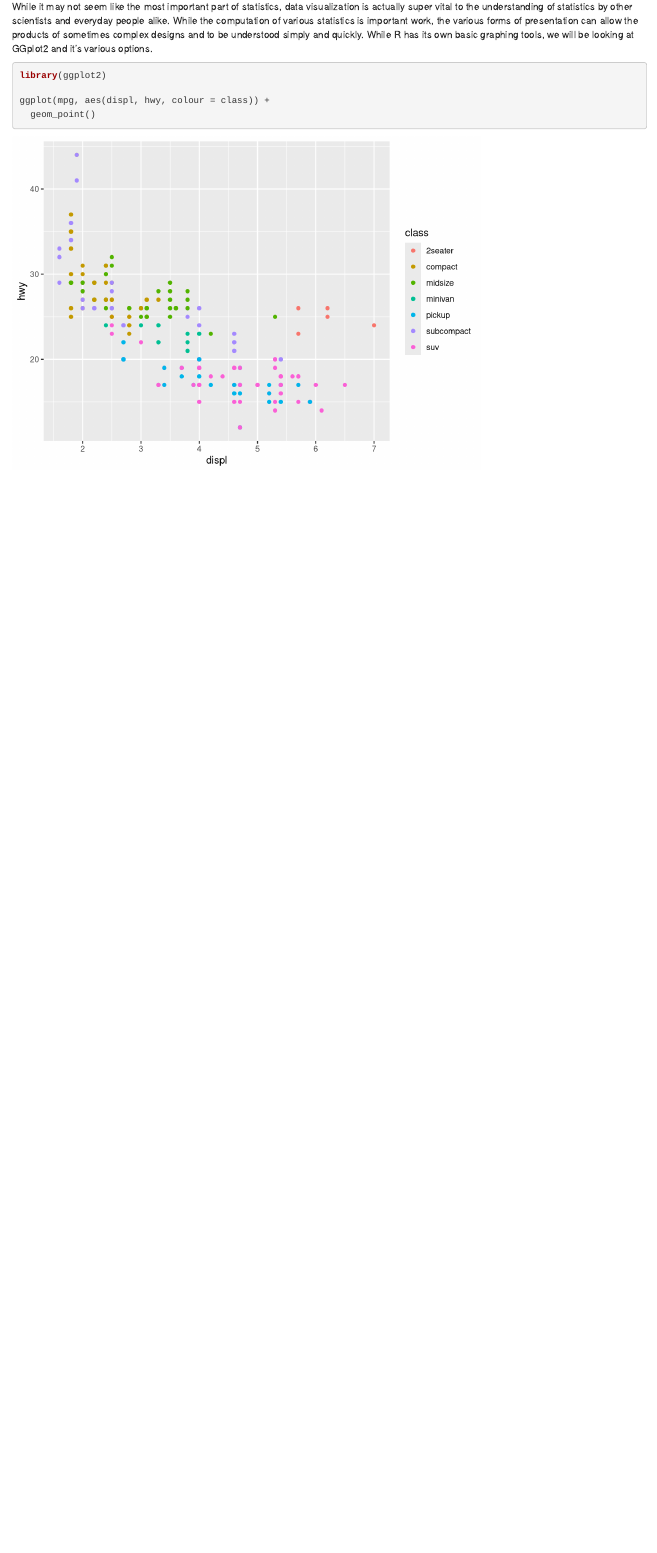
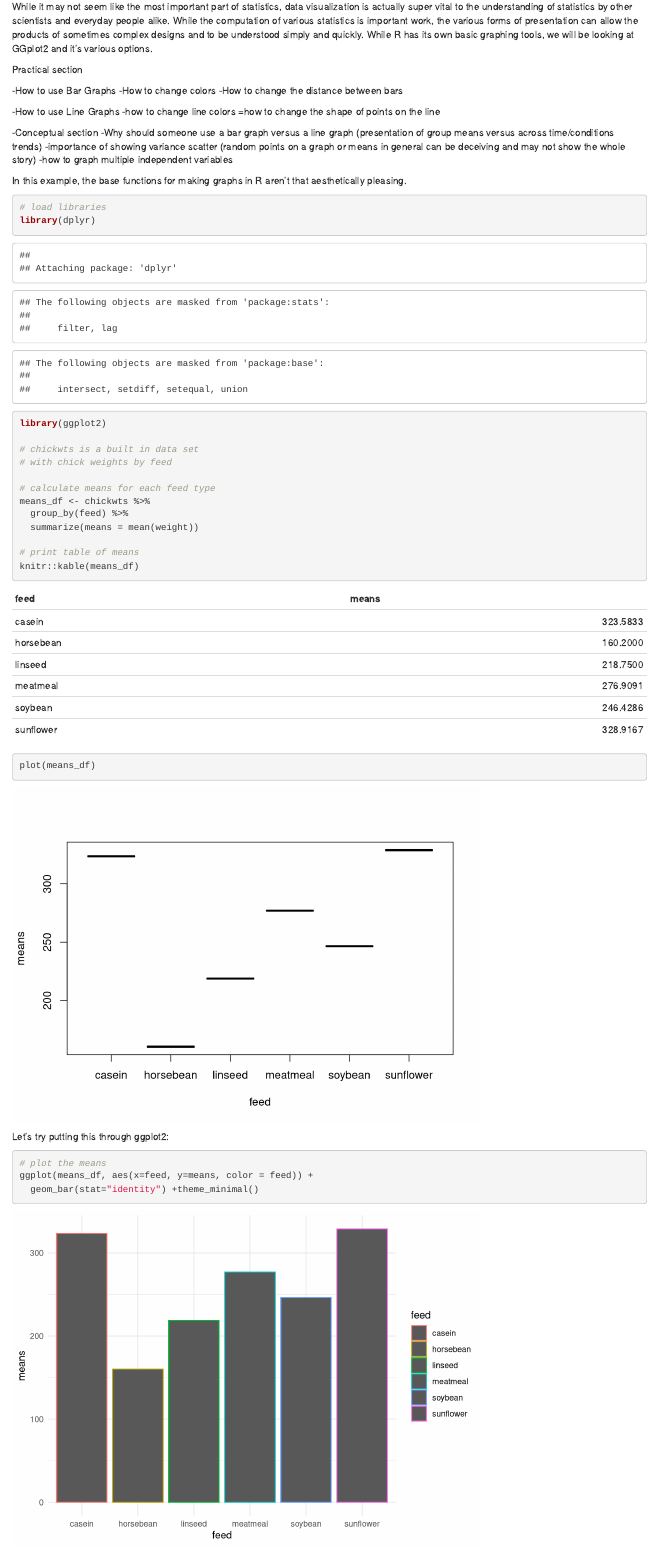
Before and after one commit to shawnvizgan/Semester-Project2, an R Markdown document (Semester-Project2.rmd): the page in a window 1100 px wide, from 130 px down. Rendered offline with R 4.5, knitr and Pandoc, with nearby package versions.

Commit message:
Update Semester-Project2.rmd

````diff
--- a/Semester-Project2.rmd
+++ b/Semester-Project2.rmd
@@ -7,7 +7,50 @@ output: html_document
 
 While it may not seem like the most important part of statistics, data visualization is actually super vital to the understanding of statistics by other scientists and everyday people alike. While the computation of various statistics is important work, the various forms of presentation can allow the products of sometimes complex designs and to be understood simply and quickly. While R has its own basic graphing tools, we will be looking at GGplot2 and it's various options.
 
+Practical section
+
+
+-How to use Bar Graphs
+  -How to change colors
+  -How to change the distance between bars
+
+-How to use Line Graphs
+  -how to change line colors
+  =how to change the shape of points on the line
+
+-Conceptual section
+  -Why should someone use a bar graph versus a line graph (presentation of group means versus across time/conditions trends)
+  -importance of showing variance scatter (random points on a graph or means in general can be deceiving and may not show the whole         story)
+  -how to graph multiple independent variables
+
+
+  In this example, the base functions for making graphs in R aren't that aesthetically pleasing.
+
 ```{r}
+# load libraries
+library(dplyr)
 library(ggplot2)
 
-ggplot(mpg, aes(displ, hwy, colour = class)) +
+# chickwts is a built in data set
+# with chick weights by feed
+
+# calculate means for each feed type
+means_df <- chickwts %>%
+  group_by(feed) %>%
+  summarize(means = mean(weight))
+
+# print table of means
+knitr::kable(means_df)
+
+plot(means_df)
+
+```
+
+Let's try putting this through ggplot2:
+
+```{r}
+
+
+# plot the means
+ggplot(means_df, aes(x=feed, y=means, color = feed)) +
+  geom_bar(stat="identity") +theme_minimal()
````
Also changed, not shown: Semester-Project2.rmd (32 more changed lines).
